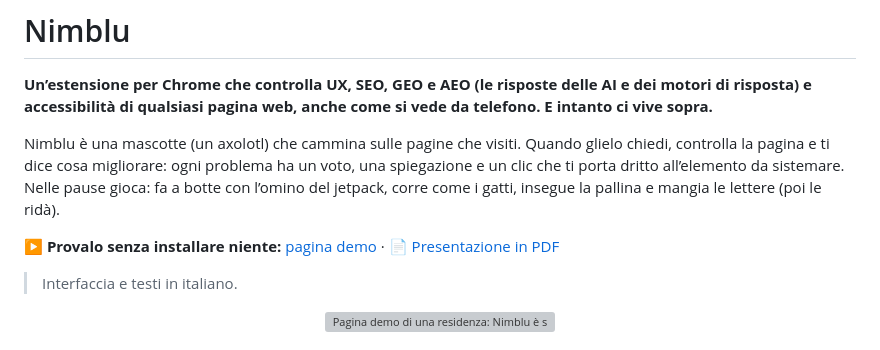
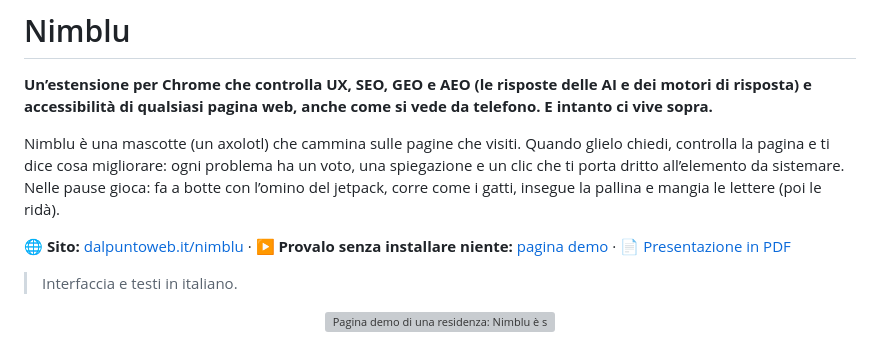
Before and after one commit to 95luida/nimblu, a Markdown page: README.md, the part around the change. GitHub-like rendering; grey boxes are pictures that could not be loaded.

Commit message:
1.0: nuova icona dell'estensione e link al sito
- Icona: Nimblu che salta fuori dall'acqua (posa «salto»); a 16 e 32 px
  senza le gocce, per leggerla meglio nella barra di Chrome.
- README: link al sito https://www.dalpuntoweb.it/nimblu/.

Co-Authored-By: Claude Opus 5.5 <noreply@anthropic.com>

```diff
--- a/README.md
+++ b/README.md
@@ -6,7 +6,7 @@
 
 Nimblu è una mascotte (un axolotl) che cammina sulle pagine che visiti. Quando glielo chiedi, controlla la pagina e ti dice cosa migliorare: ogni problema ha un voto, una spiegazione e un clic che ti porta dritto all’elemento da sistemare. Nelle pause gioca: fa a botte con l’omino del jetpack, corre come i gatti, insegue la pallina e mangia le lettere (poi le ridà).
 
-▶ **Provalo senza installare niente:** [pagina demo](https://95luida.github.io/nimblu/demo/) · 📄 [Presentazione in PDF](docs/Nimblu-presentazione.pdf)
+🌐 **Sito:** [dalpuntoweb.it/nimblu](https://www.dalpuntoweb.it/nimblu/) · ▶ **Provalo senza installare niente:** [pagina demo](https://95luida.github.io/nimblu/demo/) · 📄 [Presentazione in PDF](docs/Nimblu-presentazione.pdf)
 
 > Interfaccia e testi in italiano.
 
```
Also changed, not shown: estensione-nimblu/icon128.png, estensione-nimblu/icon16.png, estensione-nimblu/icon32.png, estensione-nimblu/icon48.png.
